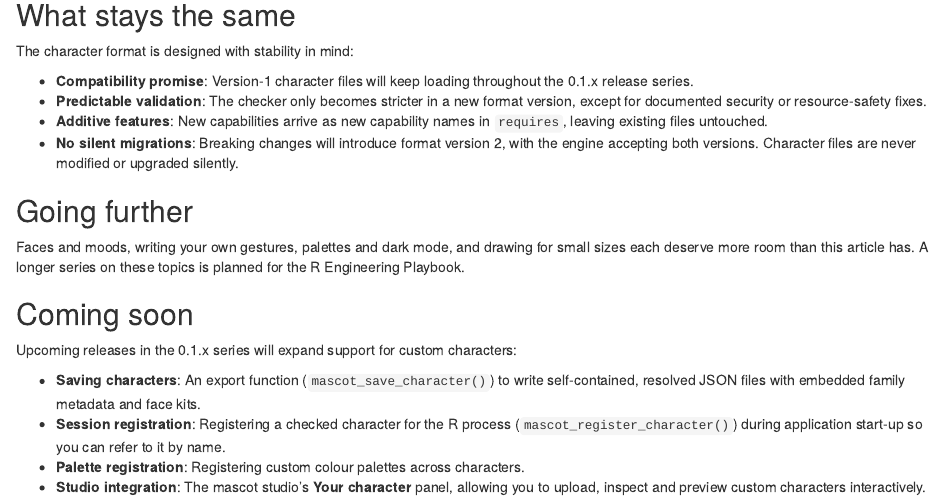
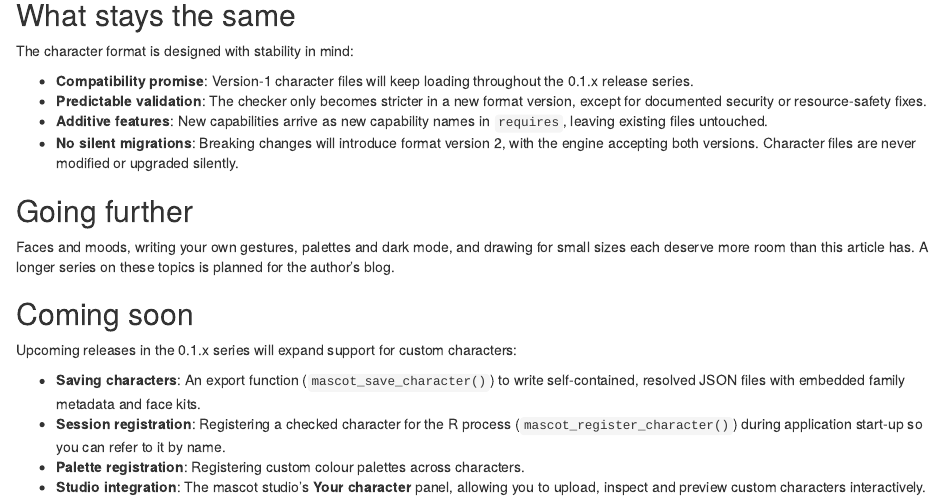
Before and after one commit to insightsurge/mascot, an R Markdown document (vignettes/articles/write-your-own-character.Rmd): the page in a window 1100 px wide, from 4600 px down. Rendered offline with R 4.5, knitr and Pandoc, with nearby package versions; some code elsewhere in the file could not run offline.

Commit message:
docs: avoid an unknown spelling word in the article

```diff
--- a/vignettes/articles/write-your-own-character.Rmd
+++ b/vignettes/articles/write-your-own-character.Rmd
@@ -226,7 +226,7 @@ The character format is designed with stability in mind:
 
 Faces and moods, writing your own gestures, palettes and dark mode, and drawing
 for small sizes each deserve more room than this article has. A longer series
-on these topics is planned for the R Engineering Playbook.
+on these topics is planned for the author's blog.
 
 ## Coming soon
 
```
